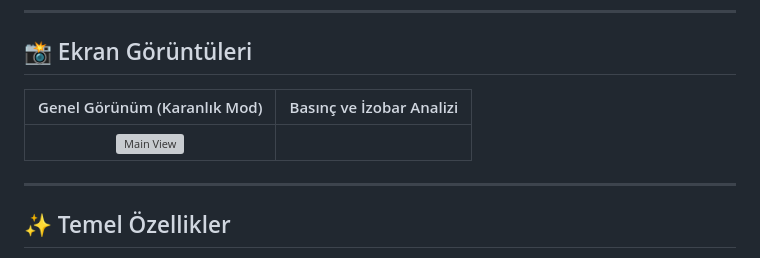
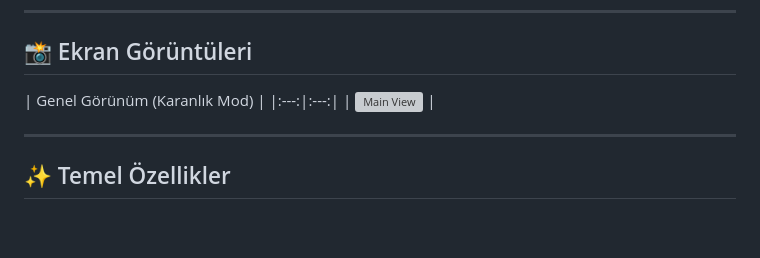
Before and after one commit to silvermasterpiece/MeteoFace, a Markdown page: README.md, the part around the change. Rendered like a GitHub page; blank space fills up the shorter version; grey boxes are pictures that could not be loaded.

```diff
--- a/README.md
+++ b/README.md
@@ -13,7 +13,7 @@
 
 ## 📸 Ekran Görüntüleri
 
-| Genel Görünüm (Karanlık Mod) | Basınç ve İzobar Analizi |
+| Genel Görünüm (Karanlık Mod) |
 |:---:|:---:|
 | ![Main View](assets/screenshot1.png) |
 
```
